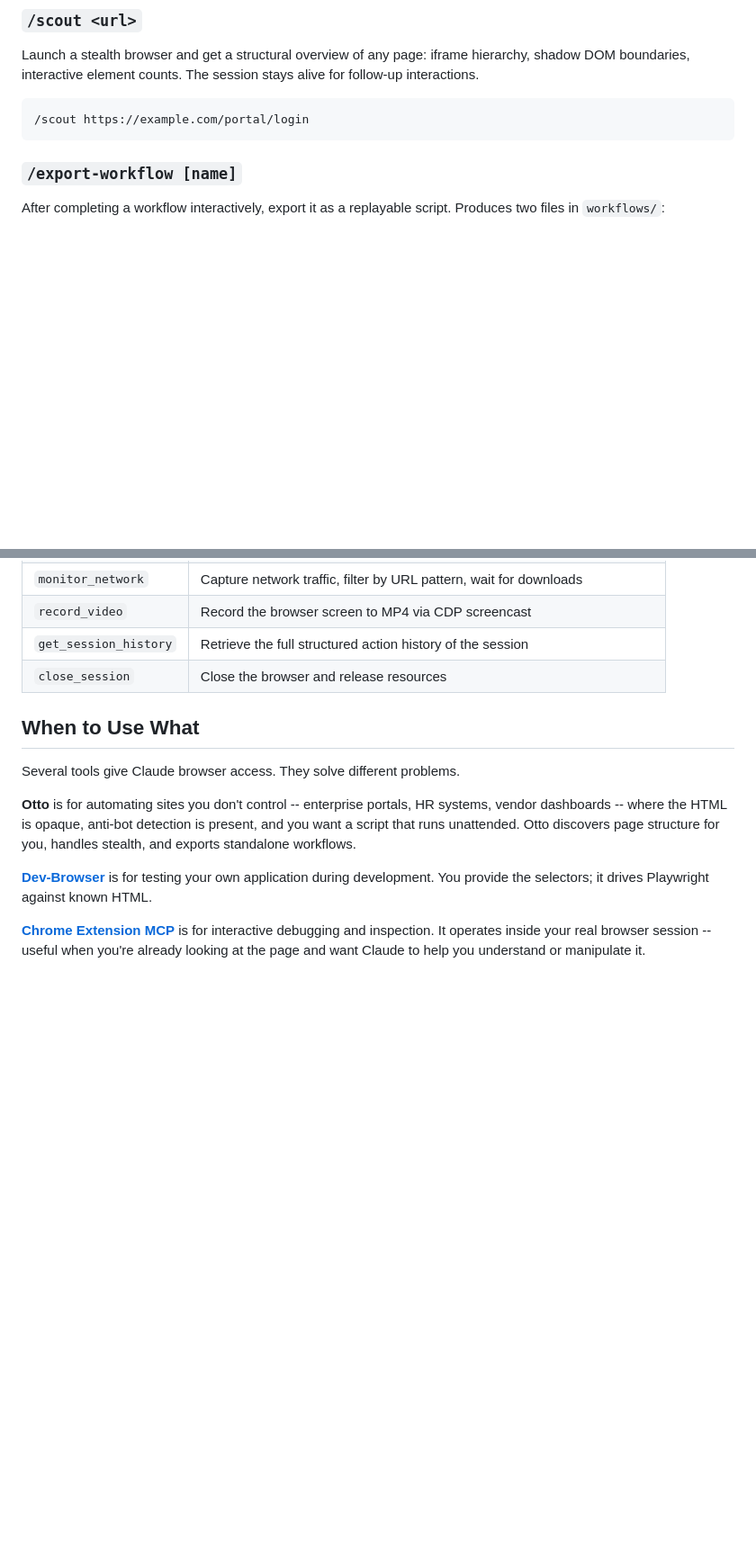
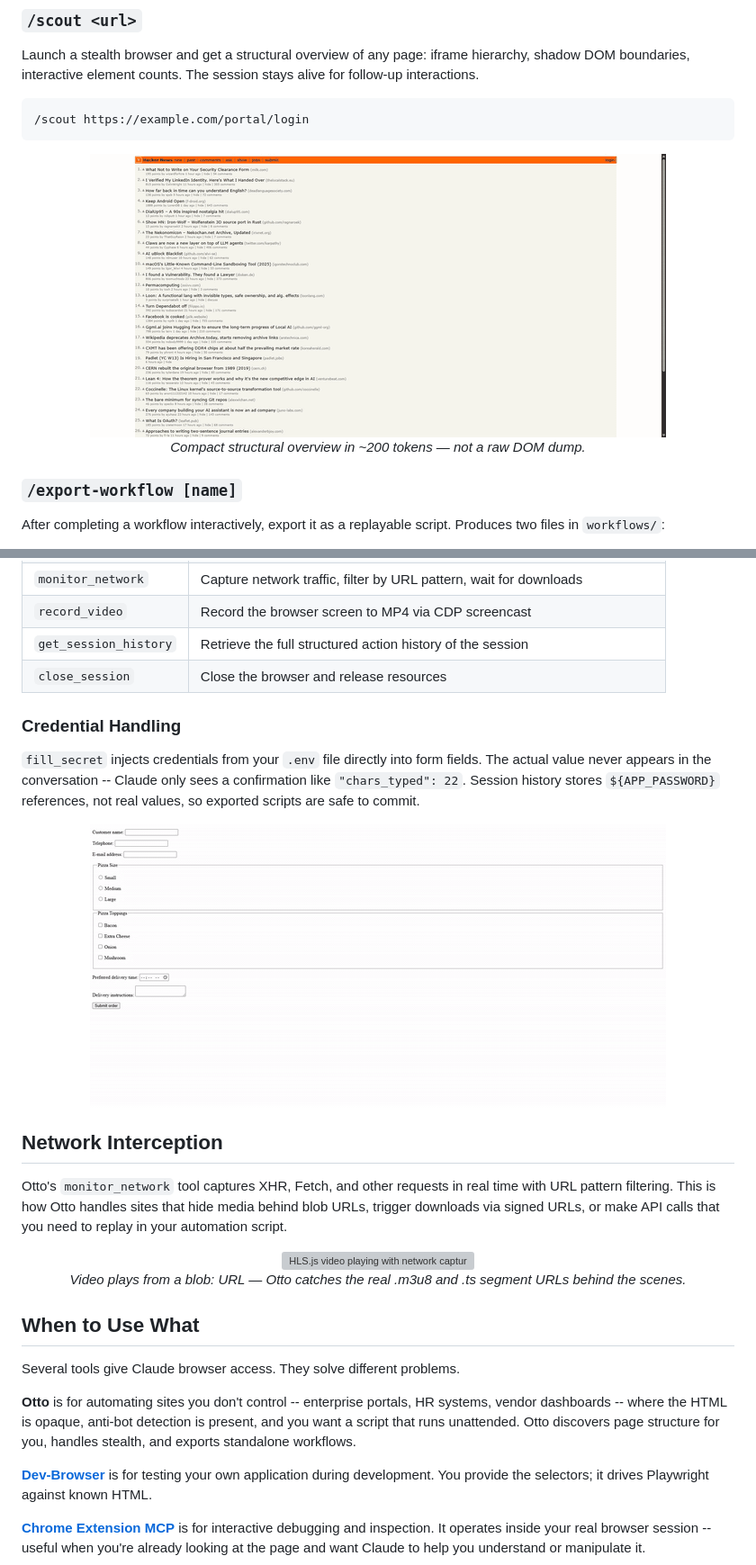
Before and after one commit to stemado/otto, a Markdown page: README.md, 2 parts joined by grey strips. Shown at 90% size. Drawn GitHub-style; pictures changed too: assets/demo-fill-secret.gif (added), assets/demo-scout.gif (added); blank space fills up the shorter version; grey boxes are pictures that could not be loaded.

````diff
--- a/README.md
+++ b/README.md
@@ -95,6 +104,11 @@ Launch a stealth browser and get a structural overview of any page: iframe hiera
 ```
 /scout https://example.com/portal/login
 ```
+
+<p align="center">
+  <img src="assets/demo-scout.gif" alt="Scout report: compact page overview of Hacker News" width="640">
+  <br><em>Compact structural overview in ~200 tokens — not a raw DOM dump.</em>
+</p>
 
 ### `/export-workflow [name]`
 
@@ -169,6 +183,23 @@ Otto exposes 12 tools via MCP, organized by function:
 | `get_session_history` | Retrieve the full structured action history of the session |
 | `close_session` | Close the browser and release resources |
 
+### Credential Handling
+
+`fill_secret` injects credentials from your `.env` file directly into form fields. The actual value never appears in the conversation -- Claude only sees a confirmation like `"chars_typed": 22`. Session history stores `${APP_PASSWORD}` references, not real values, so exported scripts are safe to commit.
+
+<p align="center">
+  <img src="assets/demo-fill-secret.gif" alt="Form fields filled without exposing credentials" width="640">
+</p>
+
+## Network Interception
+
+Otto's `monitor_network` tool captures XHR, Fetch, and other requests in real time with URL pattern filtering. This is how Otto handles sites that hide media behind blob URLs, trigger downloads via signed URLs, or make API calls that you need to replay in your automation script.
+
+<p align="center">
+  <img src="assets/demo-xhr-interception.gif" alt="HLS.js video playing with network capture of .ts segments" width="640">
+  <br><em>Video plays from a blob: URL — Otto catches the real .m3u8 and .ts segment URLs behind the scenes.</em>
+</p>
+
 ## When to Use What
 
 Several tools give Claude browser access. They solve different problems.
````
Also changed, not shown: other parts of README.md (+9 -0 lines), assets/demo-hero.gif (added), 3 other files.
